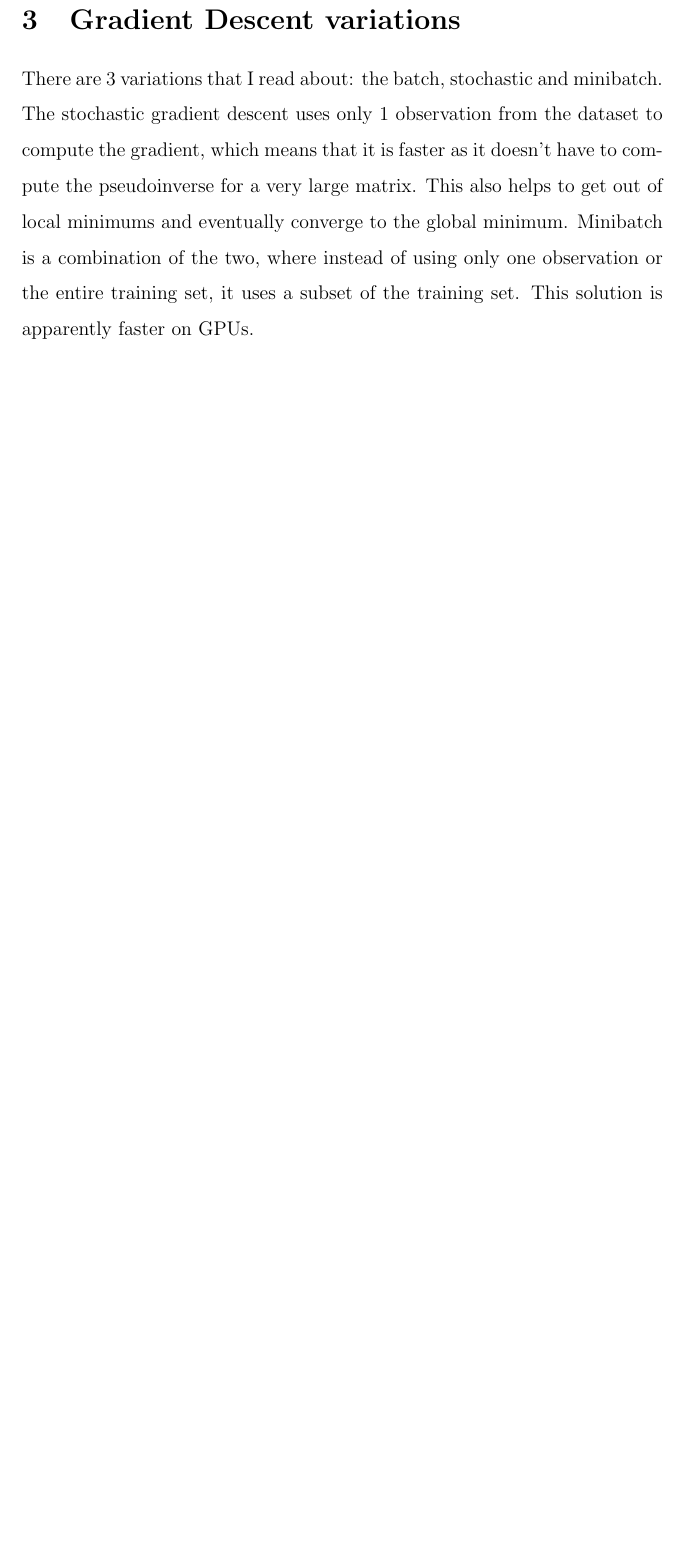
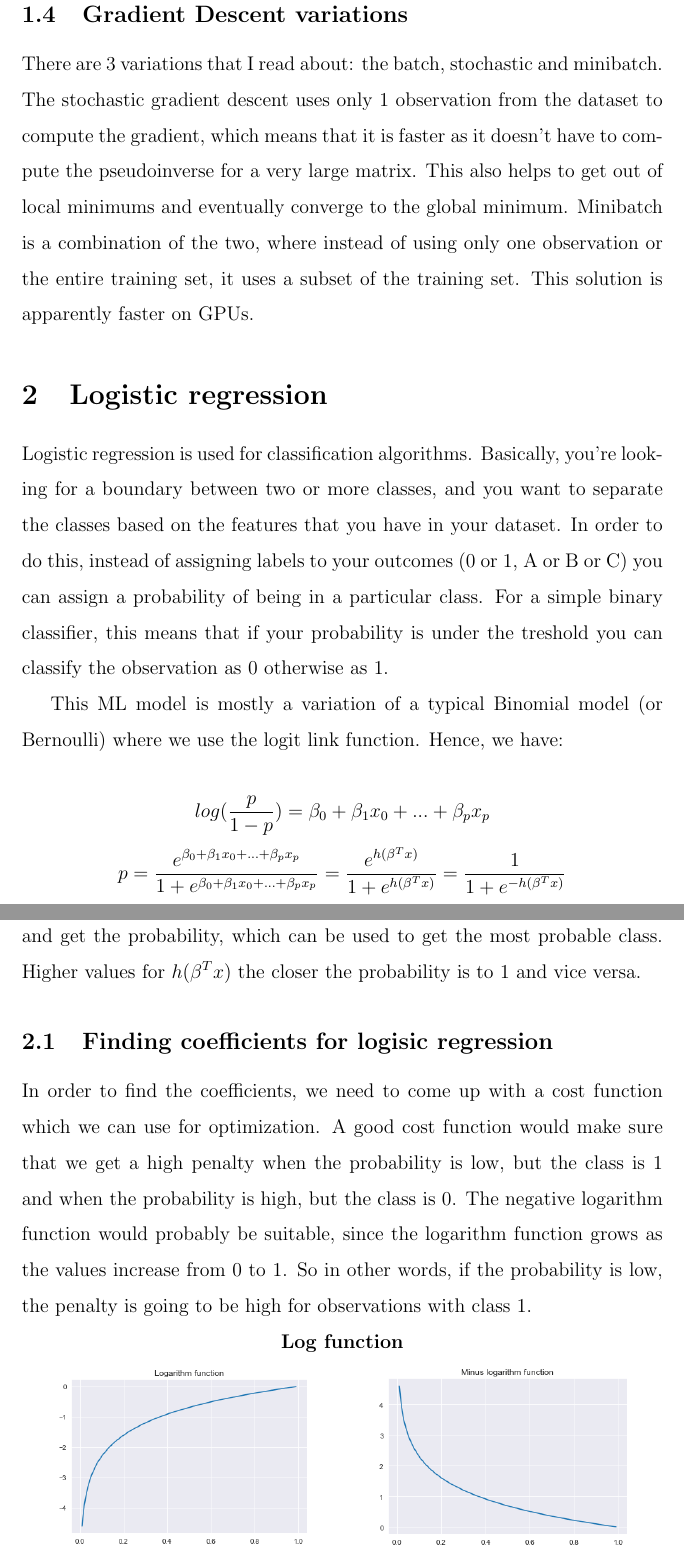
Before and after one commit to erikseulean/ml, a LaTeX document (notes.tex): part of page 7 of 7 before the commit and two parts of pages 7 and 8 of 9 after it, the two joined at a grey line, cut so that both start at the same text, the shorter picture padded with empty space. Compiled offline with pdfLaTeX.

Commit message:
Update notes
Signed-off-by: Erik-Cristian Seulean <erikseulean@gmail.com>

```diff
--- a/notes.tex
+++ b/notes.tex
@@ -124,5 +124,37 @@ Basically if matrix X is $n \times n$ then we have n linear equations. That mean
 
 This is the reason why we use iterative solutions that don't use the matrix form (and use stochastic solutions) to avoid computing the inverse of the matrix.
 
-\section{Gradient Descent variations}
+\subsection{Gradient Descent variations}
 There are 3 variations that I read about: the batch, stochastic and minibatch. The stochastic gradient descent uses only 1 observation from the dataset to compute the gradient, which means that it is faster as it doesn't have to compute the pseudoinverse for a very large matrix. This also helps to get out of local minimums and eventually converge to the global minimum. Minibatch is a combination of the two, where instead of using only one observation or the entire training set, it uses a subset of the training set. This solution is apparently faster on GPUs.
+
+
+\section{Logistic regression}
+
+Logistic regression is used for classification algorithms. Basically, you're looking for a boundary between two or more classes, and you want to separate the classes based on the features that you have in your dataset. In order to do this, instead of assigning labels to your outcomes (0 or 1, A or B or C) you can assign a probability of being in a particular class. For a simple binary classifier, this means that if your probability is under the treshold you can classify the observation as 0 otherwise as 1.
+
+This ML model is mostly a variation of a typical Binomial model (or Bernoulli) where we use the logit link function. Hence, we have:
+
+$$log(\frac{p}{1 - p}) = \beta_{0} + \beta_{1}x_{0} + ... + \beta_{p}x_{p}$$
+$$p = \frac{e^{\beta_{0} + \beta_{1}x_{0} + ... + \beta_{p}x_{p}}}{1 + e^{\beta_{0} + \beta_{1}x_{0} + ... + \beta_{p}x_{p}}} = \frac{e^{h(\beta^{T}x)}}{1 + e^{h(\beta^{T}x)}} = \frac{1}{1 + e^{-h(\beta^{T}x)}}$$
+
+After we find the coefficients of the model, we can plug in the numbers and get the probability, which can be used to get the most probable class. Higher values for $h(\beta^{T}x)$ the closer the probability is to 1 and vice versa.
+
+\subsection{Finding coefficients for logisic regression}
+In order to find the coefficients, we need to come up with a cost function which we can use for optimization. A good cost function would make sure that we get a high penalty when the probability is low, but the class is 1 and when the probability is high, but the class is 0. The negative logarithm function would probably be suitable, since the logarithm function grows as the values increase from 0 to 1. So in other words, if the probability is low, the penalty is going to be high for observations with class 1.
+
+\begin{figure} [H]
+    \centering
+    \textbf{Log function}\par\medskip
+    \begin{minipage}{.5\textwidth}
+      \centering
+      \includegraphics[width=0.8\linewidth]{logarithm.png}
+      \caption{Logarithm}
+      \label{fig:Logarithm function on (0, 1)}
+    \end{minipage}%
+    \begin{minipage}{.5\textwidth}
+      \centering
+      \includegraphics[width=0.8\linewidth]{minlog.png}
+      \caption{Minus logarithm}
+      \label{fig:Minus logarithm on (0, 1)}
+    \end{minipage}
+\end{figure}
```
Also changed, not shown: logarithm.png (added), minlog.png (added), notes.pdf, notes.tex (28 more changed lines).
